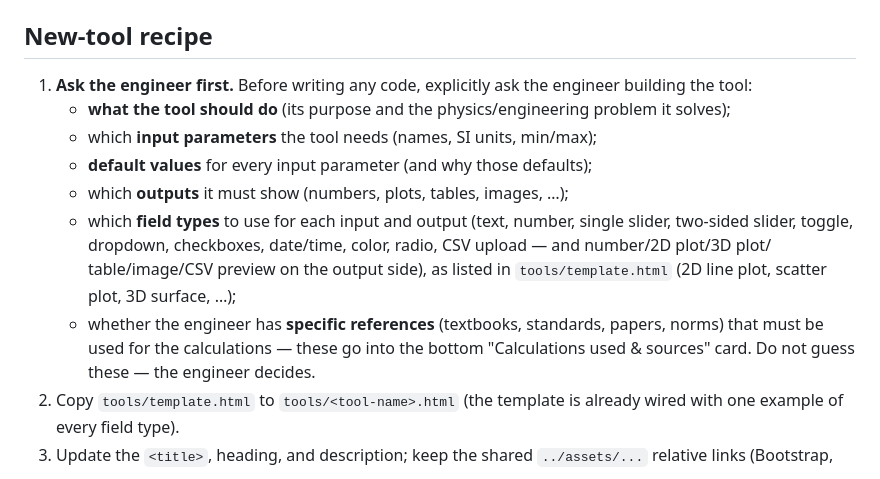
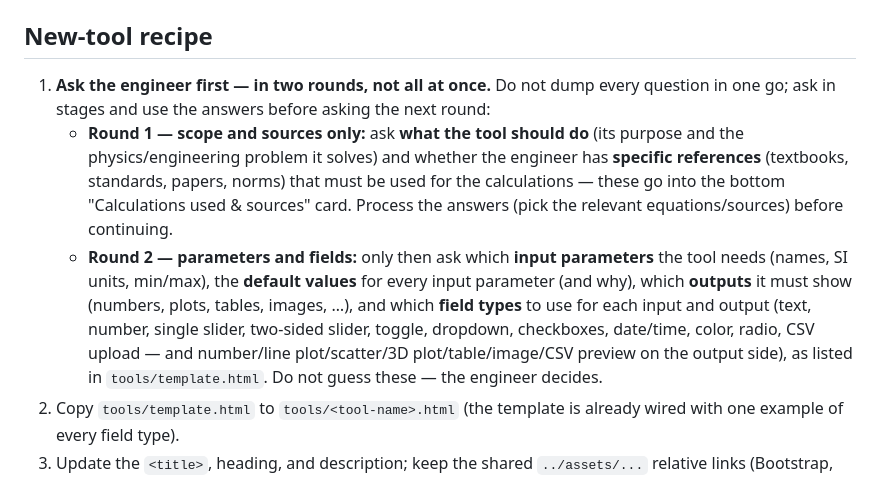
Before and after one commit to checkeredvibe/ToolsDashboard, a Markdown page: README.md, the part around the change. Drawn GitHub-style.

Commit message:
README: split recipe step 1 into two ask rounds (scope+sources, then params+fields)
Round 1 asks only what the tool should do and which references to use;
round 2 (after processing round 1) asks input parameters, defaults, outputs
and field types. Avoids asking everything in one message.

Co-authored-by: checkeredvibe <checkeredvibe@users.noreply.github.com>

```diff
--- a/README.md
+++ b/README.md
@@ -78,21 +78,23 @@ All results use SI units. No external network resources are used — open
 
 ## New-tool recipe
 
-1. **Ask the engineer first.** Before writing any code, explicitly ask the
-   engineer building the tool:
-   - **what the tool should do** (its purpose and the physics/engineering
-     problem it solves);
-   - which **input parameters** the tool needs (names, SI units, min/max);
-   - **default values** for every input parameter (and why those defaults);
-   - which **outputs** it must show (numbers, plots, tables, images, …);
-   - which **field types** to use for each input and output (text, number,
-     single slider, two-sided slider, toggle, dropdown, checkboxes,
-     date/time, color, radio, CSV upload — and number/2D plot/3D plot/
-     table/image/CSV preview on the output side), as listed in
-     `tools/template.html` (2D line plot, scatter plot, 3D surface, …);
-   - whether the engineer has **specific references** (textbooks, standards,
-     papers, norms) that must be used for the calculations — these go into
-     the bottom "Calculations used & sources" card.
+1. **Ask the engineer first — in two rounds, not all at once.** Do not dump
+   every question in one go; ask in stages and use the answers before asking
+   the next round:
+   - **Round 1 — scope and sources only:** ask **what the tool should do**
+     (its purpose and the physics/engineering problem it solves) and whether
+     the engineer has **specific references** (textbooks, standards, papers,
+     norms) that must be used for the calculations — these go into the
+     bottom "Calculations used & sources" card. Process the answers (pick the
+     relevant equations/sources) before continuing.
+   - **Round 2 — parameters and fields:** only then ask which **input
+     parameters** the tool needs (names, SI units, min/max), the **default
+     values** for every input parameter (and why), which **outputs** it must
+     show (numbers, plots, tables, images, …), and which **field types** to
+     use for each input and output (text, number, single slider, two-sided
+     slider, toggle, dropdown, checkboxes, date/time, color, radio, CSV
+     upload — and number/line plot/scatter/3D plot/table/image/CSV preview
+     on the output side), as listed in `tools/template.html`.
    Do not guess these — the engineer decides.
 2. Copy `tools/template.html` to `tools/<tool-name>.html` (the template is
    already wired with one example of every field type).
```
